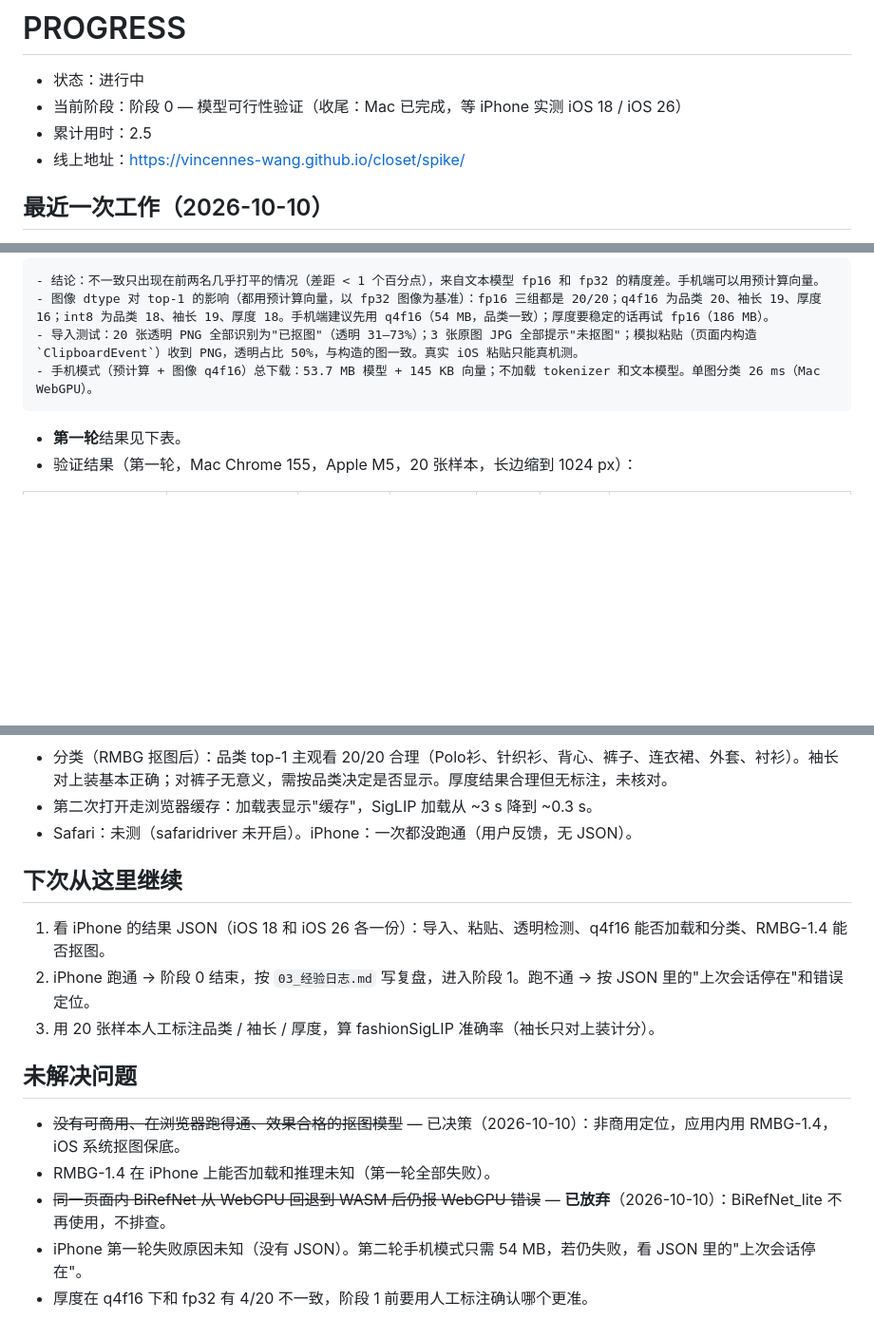
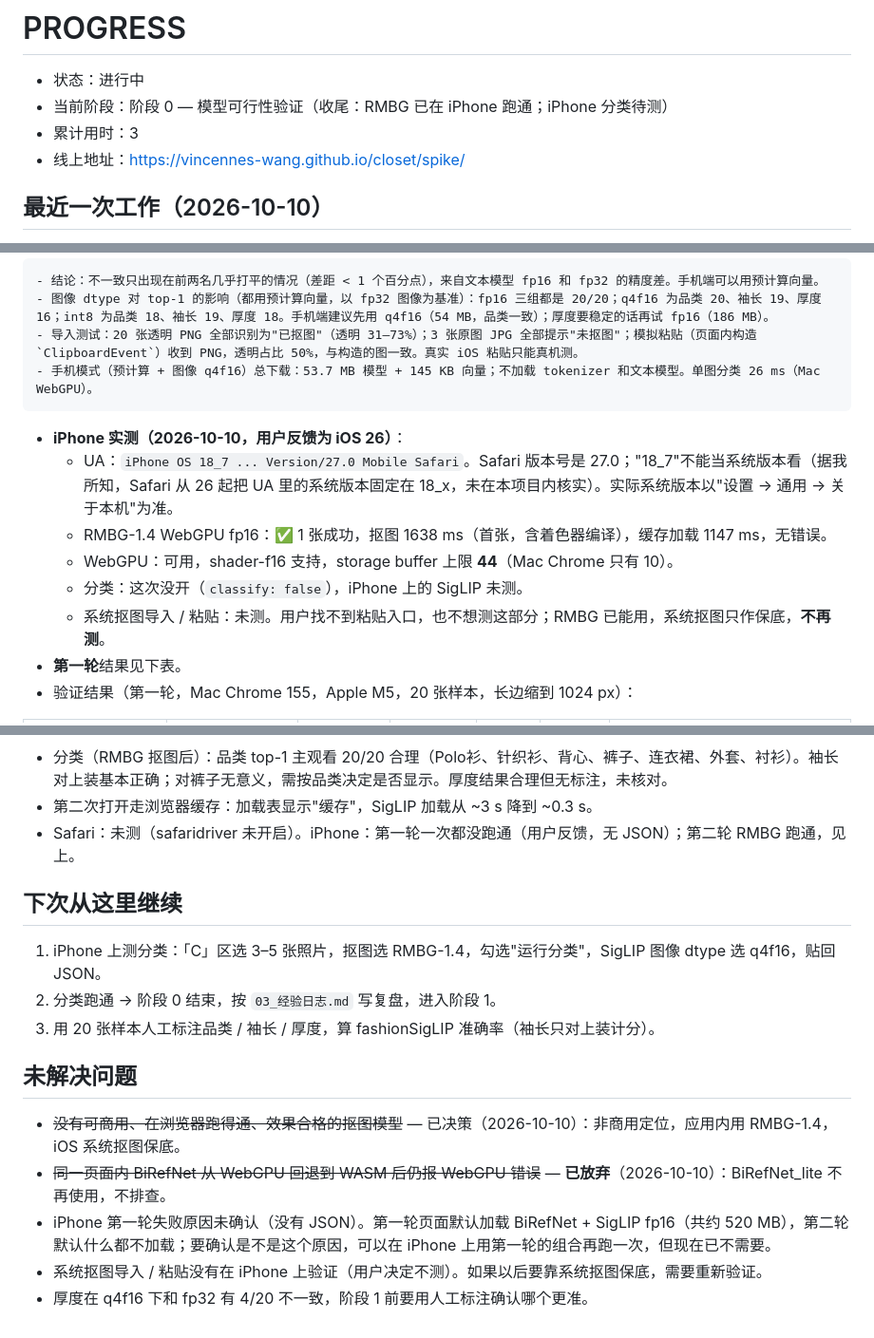
Before and after one commit to Vincennes-Wang/closet, a Markdown page: PROGRESS.md, 3 parts joined by grey strips. Shown at 95% size. Drawn GitHub-style; blank space fills up the shorter version.

Commit message:
docs: record iPhone RMBG-1.4 result (WebGPU fp16 works, 1.6 s first image)
Co-Authored-By: Claude Opus 5.5 (1M context) <noreply@anthropic.com>

```diff
--- a/PROGRESS.md
+++ b/PROGRESS.md
@@ -1,7 +1,7 @@
 # PROGRESS
 - 状态：进行中
-- 当前阶段：阶段 0 — 模型可行性验证（收尾：Mac 已完成，等 iPhone 实测 iOS 18 / iOS 26）
-- 累计用时：2.5
+- 当前阶段：阶段 0 — 模型可行性验证（收尾：RMBG 已在 iPhone 跑通；iPhone 分类待测）
+- 累计用时：3
 - 线上地址：https://vincennes-wang.github.io/closet/spike/
 
 ## 最近一次工作（2026-10-10）
@@ -29,6 +29,12 @@
     - 图像 dtype 对 top-1 的影响（都用预计算向量，以 fp32 图像为基准）：fp16 三组都是 20/20；q4f16 为品类 20、袖长 19、厚度 16；int8 为品类 18、袖长 19、厚度 18。手机端建议先用 q4f16（54 MB，品类一致）；厚度要稳定的话再试 fp16（186 MB）。
     - 导入测试：20 张透明 PNG 全部识别为"已抠图"（透明 31–73%）；3 张原图 JPG 全部提示"未抠图"；模拟粘贴（页面内构造 `ClipboardEvent`）收到 PNG，透明占比 50%，与构造的图一致。真实 iOS 粘贴只能真机测。
     - 手机模式（预计算 + 图像 q4f16）总下载：53.7 MB 模型 + 145 KB 向量；不加载 tokenizer 和文本模型。单图分类 26 ms（Mac WebGPU）。
+  - **iPhone 实测（2026-10-10，用户反馈为 iOS 26）**：
+    - UA：`iPhone OS 18_7 ... Version/27.0 Mobile Safari`。Safari 版本号是 27.0；"18_7"不能当系统版本看（据我所知，Safari 从 26 起把 UA 里的系统版本固定在 18_x，未在本项目内核实）。实际系统版本以"设置 → 通用 → 关于本机"为准。
+    - RMBG-1.4 WebGPU fp16：✅ 1 张成功，抠图 1638 ms（首张，含着色器编译），缓存加载 1147 ms，无错误。
+    - WebGPU：可用，shader-f16 支持，storage buffer 上限 **44**（Mac Chrome 只有 10）。
+    - 分类：这次没开（`classify: false`），iPhone 上的 SigLIP 未测。
+    - 系统抠图导入 / 粘贴：未测。用户找不到粘贴入口，也不想测这部分；RMBG 已能用，系统抠图只作保底，**不再测**。
   - **第一轮**结果见下表。
 - 验证结果（第一轮，Mac Chrome 155，Apple M5，20 张样本，长边缩到 1024 px）：
 
@@ -48,16 +54,16 @@
 
   - 分类（RMBG 抠图后）：品类 top-1 主观看 20/20 合理（Polo衫、针织衫、背心、裤子、连衣裙、外套、衬衫）。袖长对上装基本正确；对裤子无意义，需按品类决定是否显示。厚度结果合理但无标注，未核对。
   - 第二次打开走浏览器缓存：加载表显示"缓存"，SigLIP 加载从 ~3 s 降到 ~0.3 s。
-  - Safari：未测（safaridriver 未开启）。iPhone：一次都没跑通（用户反馈，无 JSON）。
+  - Safari：未测（safaridriver 未开启）。iPhone：第一轮一次都没跑通（用户反馈，无 JSON）；第二轮 RMBG 跑通，见上。
 
 ## 下次从这里继续
-1. 看 iPhone 的结果 JSON（iOS 18 和 iOS 26 各一份）：导入、粘贴、透明检测、q4f16 能否加载和分类、RMBG-1.4 能否抠图。
-2. iPhone 跑通 → 阶段 0 结束，按 `03_经验日志.md` 写复盘，进入阶段 1。跑不通 → 按 JSON 里的"上次会话停在"和错误定位。
+1. iPhone 上测分类：「C」区选 3–5 张照片，抠图选 RMBG-1.4，勾选"运行分类"，SigLIP 图像 dtype 选 q4f16，贴回 JSON。
+2. 分类跑通 → 阶段 0 结束，按 `03_经验日志.md` 写复盘，进入阶段 1。
 3. 用 20 张样本人工标注品类 / 袖长 / 厚度，算 fashionSigLIP 准确率（袖长只对上装计分）。
 
 ## 未解决问题
 - ~~没有可商用、在浏览器跑得通、效果合格的抠图模型~~ — 已决策（2026-10-10）：非商用定位，应用内用 RMBG-1.4，iOS 系统抠图保底。
-- RMBG-1.4 在 iPhone 上能否加载和推理未知（第一轮全部失败）。
 - ~~同一页面内 BiRefNet 从 WebGPU 回退到 WASM 后仍报 WebGPU 错误~~ — **已放弃**（2026-10-10）：BiRefNet_lite 不再使用，不排查。
-- iPhone 第一轮失败原因未知（没有 JSON）。第二轮手机模式只需 54 MB，若仍失败，看 JSON 里的"上次会话停在"。
+- iPhone 第一轮失败原因未确认（没有 JSON）。第一轮页面默认加载 BiRefNet + SigLIP fp16（共约 520 MB），第二轮默认什么都不加载；要确认是不是这个原因，可以在 iPhone 上用第一轮的组合再跑一次，但现在已不需要。
+- 系统抠图导入 / 粘贴没有在 iPhone 上验证（用户决定不测）。如果以后要靠系统抠图保底，需要重新验证。
 - 厚度在 q4f16 下和 fp32 有 4/20 不一致，阶段 1 前要用人工标注确认哪个更准。
```
Also changed, not shown: CLAUDE.md (+1 -1 lines).
